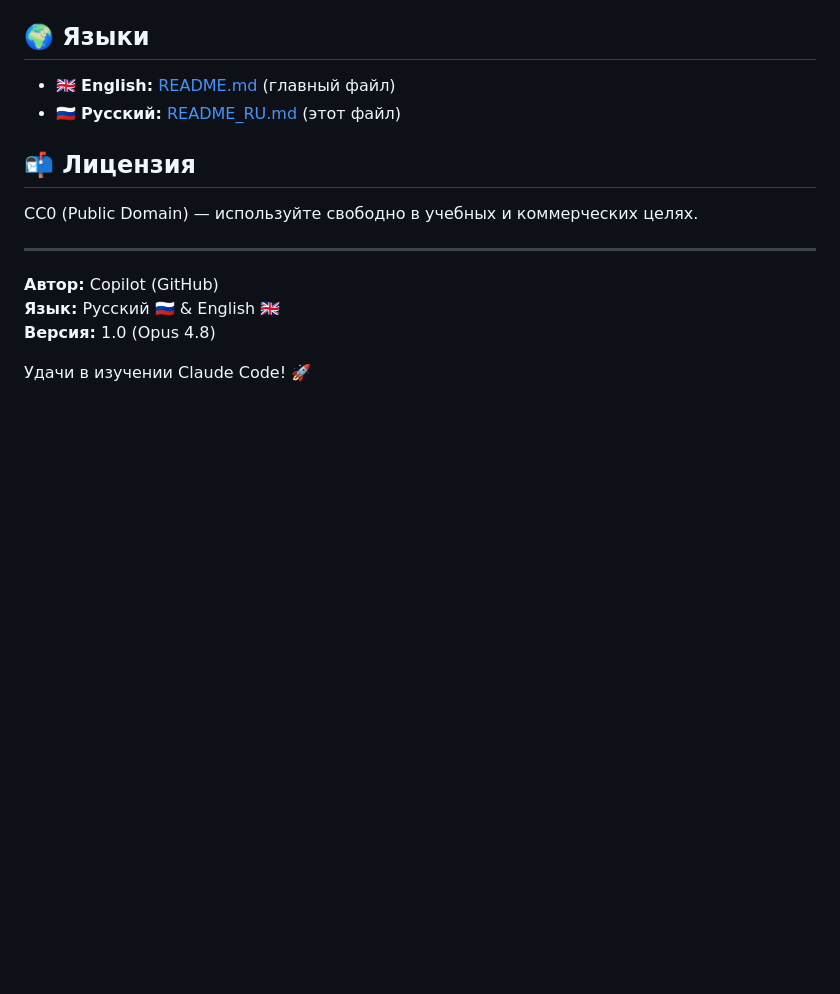
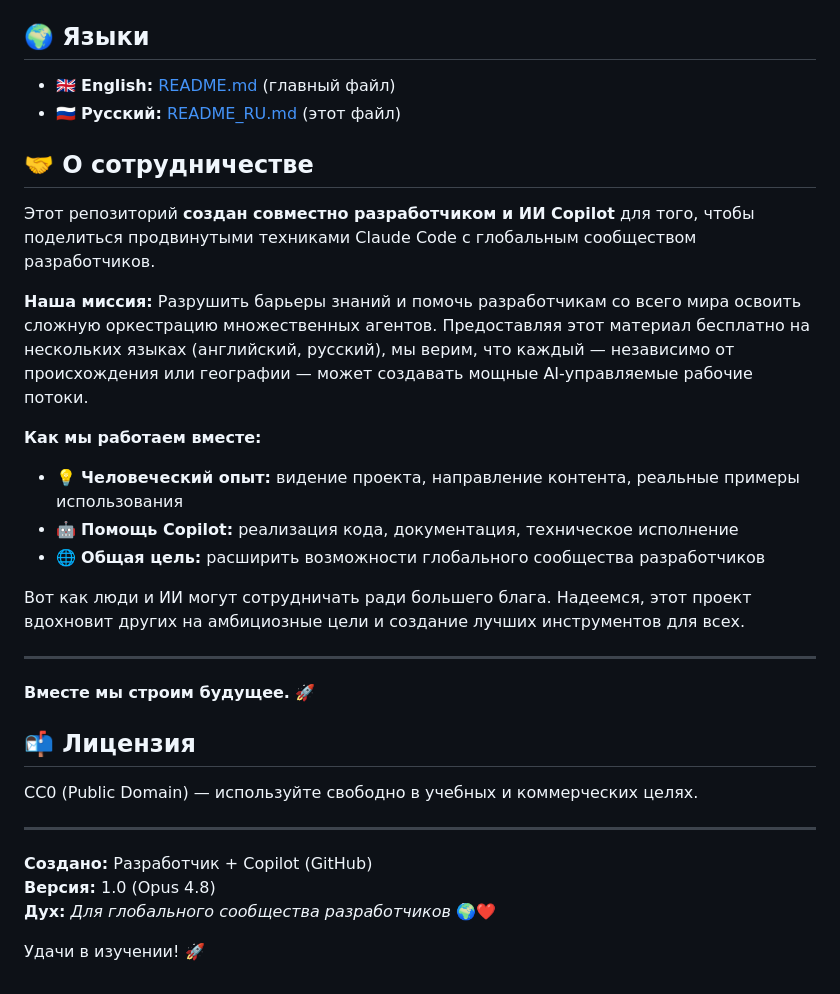
Before and after one commit to NickScherbakov/ClaudeCodeManual, a Markdown page: README_RU.md, the part around the change. Rendered like a GitHub page; blank space fills up the shorter version.

```diff
--- a/README_RU.md
+++ b/README_RU.md
@@ -181,14 +181,31 @@ export default async function() {
 - 🇬🇧 **English:** [README.md](README.md) (главный файл)
 - 🇷🇺 **Русский:** [README_RU.md](README_RU.md) (этот файл)
 
+## 🤝 О сотрудничестве
+
+Этот репозиторий **создан совместно разработчиком и ИИ Copilot** для того, чтобы поделиться продвинутыми техниками Claude Code с глобальным сообществом разработчиков.
+
+**Наша миссия:** Разрушить барьеры знаний и помочь разработчикам со всего мира освоить сложную оркестрацию множественных агентов. Предоставляя этот материал бесплатно на нескольких языках (английский, русский), мы верим, что каждый — независимо от происхождения или географии — может создавать мощные AI-управляемые рабочие потоки.
+
+**Как мы работаем вместе:**
+- 💡 **Человеческий опыт:** видение проекта, направление контента, реальные примеры использования
+- 🤖 **Помощь Copilot:** реализация кода, документация, техническое исполнение
+- 🌐 **Общая цель:** расширить возможности глобального сообщества разработчиков
+
+Вот как люди и ИИ могут сотрудничать ради большего блага. Надеемся, этот проект вдохновит других на амбициозные цели и создание лучших инструментов для всех.
+
+---
+
+**Вместе мы строим будущее.** 🚀
+
 ## 📬 Лицензия
 
 CC0 (Public Domain) — используйте свободно в учебных и коммерческих целях.
 
 ---
 
-**Автор:** Copilot (GitHub)
-**Язык:** Русский 🇷🇺 & English 🇬🇧
+**Создано:** Разработчик + Copilot (GitHub)
 **Версия:** 1.0 (Opus 4.8)
+**Дух:** _Для глобального сообщества разработчиков_ 🌍❤️
 
-Удачи в изучении Claude Code! 🚀
+Удачи в изучении! 🚀
```
Also changed, not shown: README.md (+19 -1 lines).
